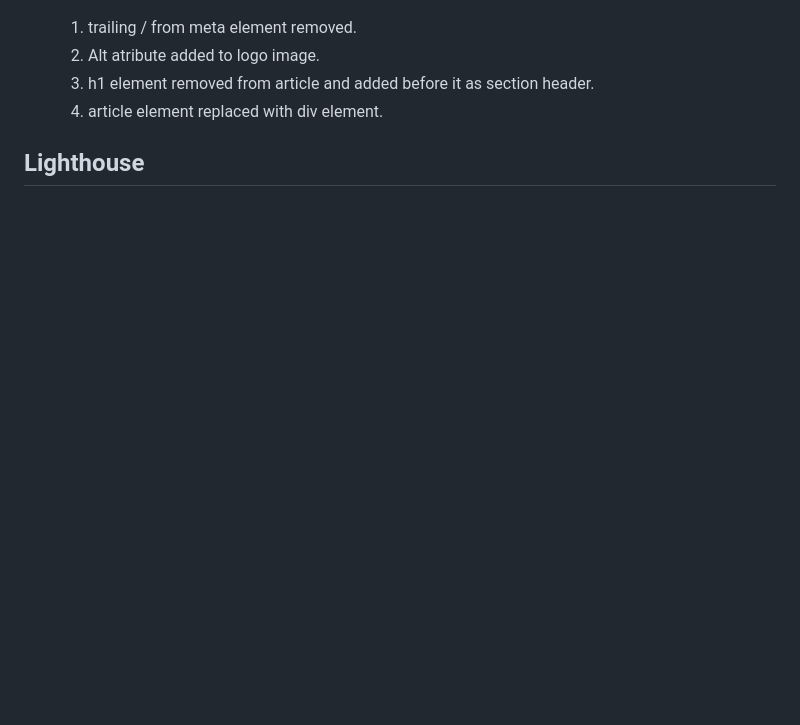
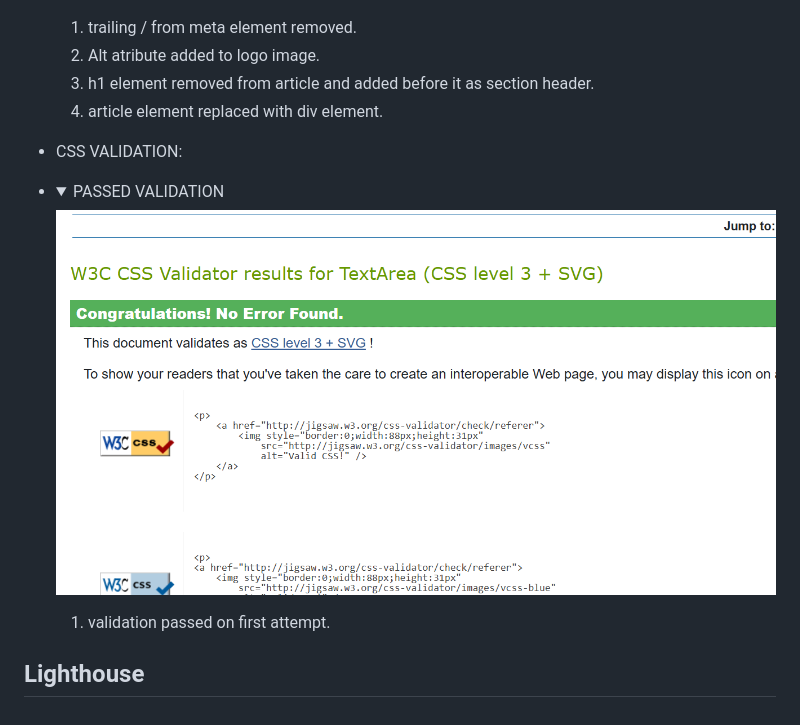
Before and after one commit to ZoltanSzarvas0209/mp3_MyWay, a Markdown page: TESTING.md, the part around the change. Drawn GitHub-style; pictures changed too: static/images/css_validation/css_validation.png (added); folded sections open; blank space fills up the shorter version.

Commit message:
minor css , readme.md and testing.md changes to commit before automated testing

```diff
--- a/TESTING.md
+++ b/TESTING.md
@@ -81,4 +81,12 @@
     3. h1 element removed from article and added before it as section header.
     4. article element replaced with div element.
 
+* CSS VALIDATION:
+
+-   <details> <summary> PASSED VALIDATION </summary>
+    <img src="static/images/css_validation/css_validation.png">
+    </details>
+
+    1. validation passed on first attempt.
+
 ## Lighthouse
```
